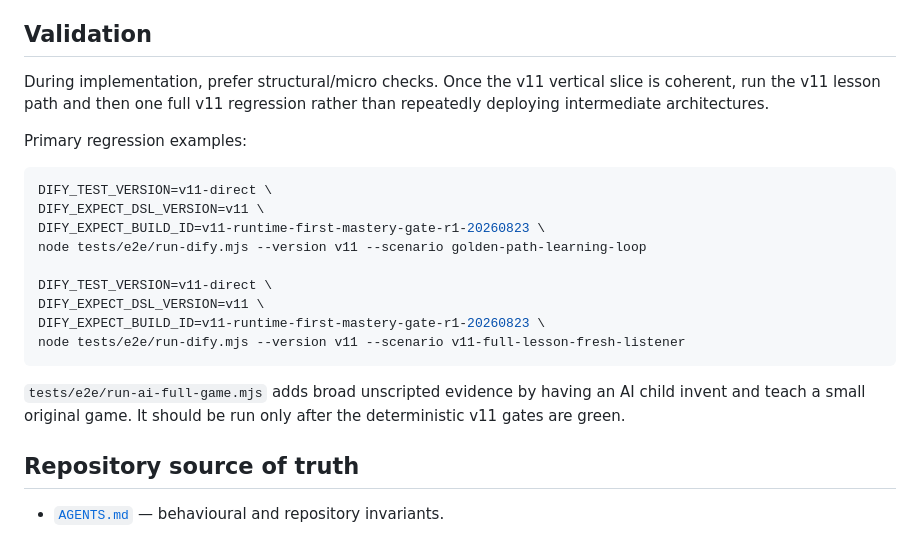
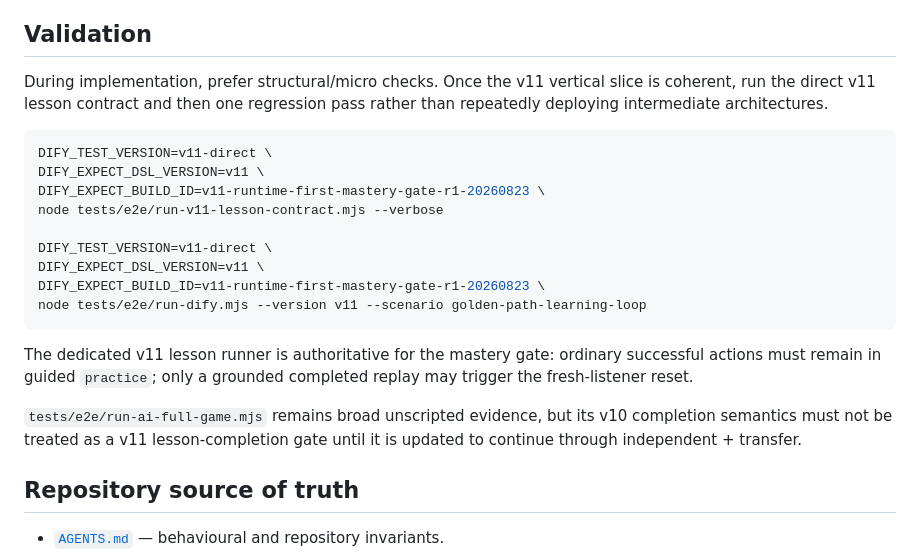
Before and after one commit to shhh-hoo/game-teacher-demo, a Markdown page: README.md, the part around the change. Rendered like a GitHub page.

Commit message:
Use authoritative v11 lesson contract runner

````diff
--- a/README.md
+++ b/README.md
@@ -106,23 +106,23 @@ The browser expects a payload in this shape:
 
 ## Validation
 
-During implementation, prefer structural/micro checks. Once the v11 vertical slice is coherent, run the v11 lesson path and then one full v11 regression rather than repeatedly deploying intermediate architectures.
-
-Primary regression examples:
+During implementation, prefer structural/micro checks. Once the v11 vertical slice is coherent, run the direct v11 lesson contract and then one regression pass rather than repeatedly deploying intermediate architectures.
 
 ```bash
 DIFY_TEST_VERSION=v11-direct \
 DIFY_EXPECT_DSL_VERSION=v11 \
 DIFY_EXPECT_BUILD_ID=v11-runtime-first-mastery-gate-r1-20260823 \
-node tests/e2e/run-dify.mjs --version v11 --scenario golden-path-learning-loop
+node tests/e2e/run-v11-lesson-contract.mjs --verbose
 
 DIFY_TEST_VERSION=v11-direct \
 DIFY_EXPECT_DSL_VERSION=v11 \
 DIFY_EXPECT_BUILD_ID=v11-runtime-first-mastery-gate-r1-20260823 \
-node tests/e2e/run-dify.mjs --version v11 --scenario v11-full-lesson-fresh-listener
+node tests/e2e/run-dify.mjs --version v11 --scenario golden-path-learning-loop
 ```
 
-`tests/e2e/run-ai-full-game.mjs` adds broad unscripted evidence by having an AI child invent and teach a small original game. It should be run only after the deterministic v11 gates are green.
+The dedicated v11 lesson runner is authoritative for the mastery gate: ordinary successful actions must remain in guided `practice`; only a grounded completed replay may trigger the fresh-listener reset.
+
+`tests/e2e/run-ai-full-game.mjs` remains broad unscripted evidence, but its v10 completion semantics must not be treated as a v11 lesson-completion gate until it is updated to continue through independent + transfer.
 
 ## Repository source of truth
 
````
